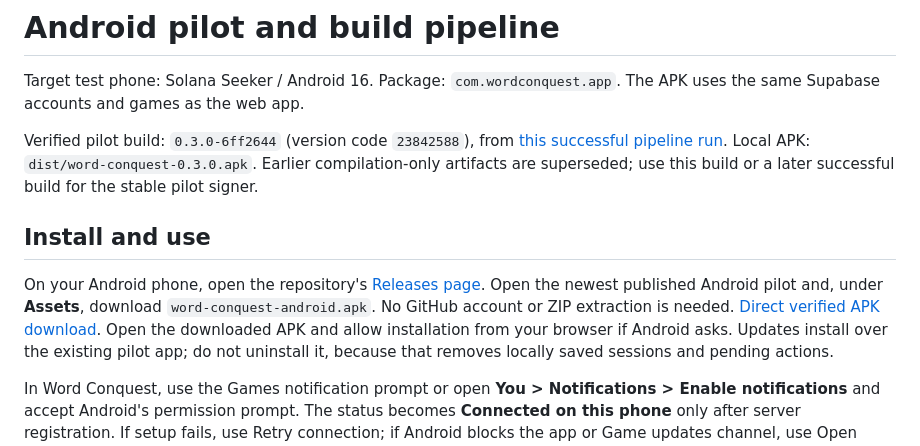
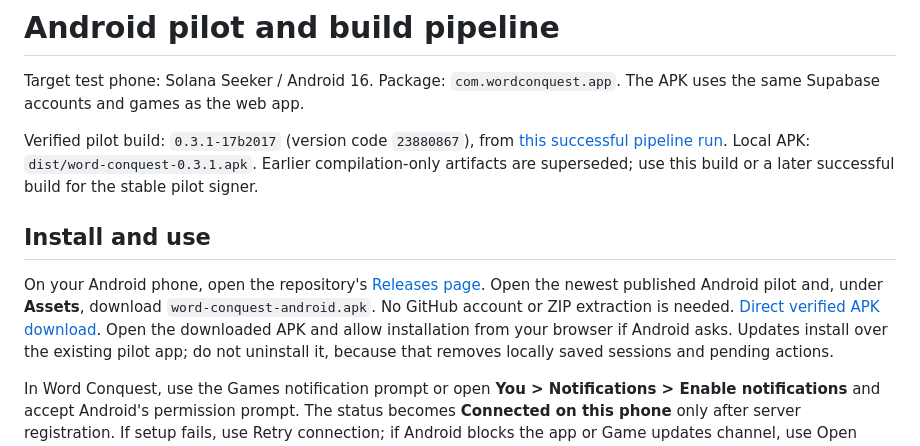
Before and after one commit to xNorbertx/word-conquest, a Markdown page: docs/ANDROID.md, the part around one of its changes. Drawn GitHub-style.

```diff
--- a/docs/ANDROID.md
+++ b/docs/ANDROID.md
@@ -3,9 +3,9 @@
 Target test phone: Solana Seeker / Android 16. Package: `com.wordconquest.app`.
 The APK uses the same Supabase accounts and games as the web app.
 
-Verified pilot build: `0.3.0-6ff2644` (version code `23842588`), from
-[this successful pipeline run](https://github.com/xNorbertx/word-conquest/actions/runs/37160098609).
-Local APK: `dist/word-conquest-0.3.0.apk`. Earlier compilation-only artifacts are
+Verified pilot build: `0.3.1-17b2017` (version code `23880867`), from
+[this successful pipeline run](https://github.com/xNorbertx/word-conquest/actions/runs/37192576334).
+Local APK: `dist/word-conquest-0.3.1.apk`. Earlier compilation-only artifacts are
 superseded; use this build or a later successful build for the stable pilot signer.
 
 ## Install and use
```
Also changed, not shown: other parts of docs/ANDROID.md (+1 -1 lines), docs/PROGRESS.md (+20 -0 lines).
